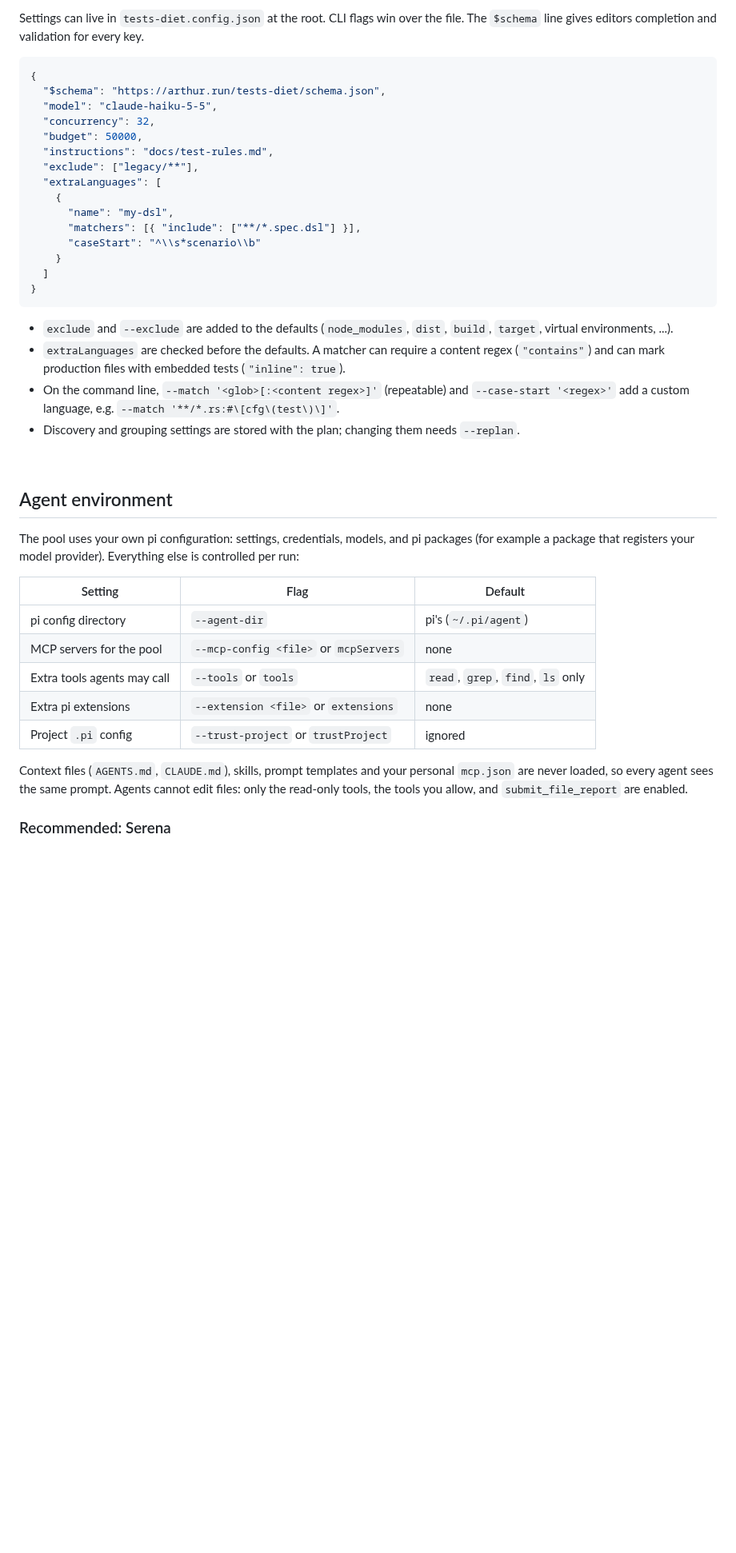
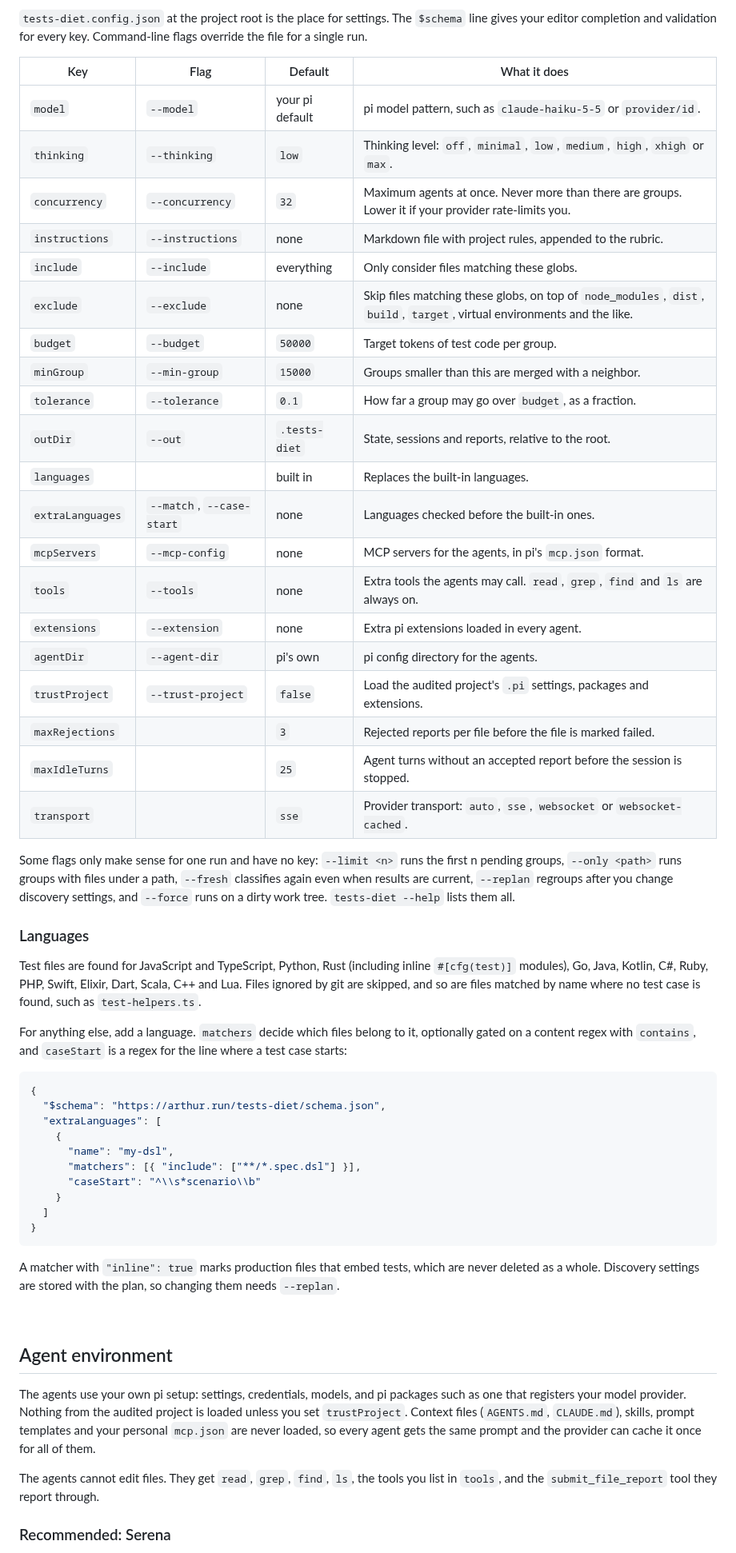
Before and after one commit to arthurfiorette/tests-diet, a Markdown page: README.md, the part around one of its changes. Shown at 80% size. Drawn GitHub-style; blank space fills up the shorter version.

````diff
--- a/README.md
+++ b/README.md
@@ -73,14 +139,40 @@ Results depend on the model and on what your team considers valuable. Before a f
 
-Settings can live in `tests-diet.config.json` at the root. CLI flags win over the file. The `$schema` line gives editors completion and validation for every key.
+`tests-diet.config.json` at the project root is the place for settings. The `$schema` line gives your editor completion and validation for every key. Command-line flags override the file for a single run.
+
+| Key | Flag | Default | What it does |
+| --- | --- | --- | --- |
+| `model` | `--model` | your pi default | pi model pattern, such as `claude-haiku-5-5` or `provider/id`. |
+| `thinking` | `--thinking` | `low` | Thinking level: `off`, `minimal`, `low`, `medium`, `high`, `xhigh` or `max`. |
+| `concurrency` | `--concurrency` | `32` | Maximum agents at once. Never more than there are groups. Lower it if your provider rate-limits you. |
+| `instructions` | `--instructions` | none | Markdown file with project rules, appended to the rubric. |
+| `include` | `--include` | everything | Only consider files matching these globs. |
+| `exclude` | `--exclude` | none | Skip files matching these globs, on top of `node_modules`, `dist`, `build`, `target`, virtual environments and the like. |
+| `budget` | `--budget` | `50000` | Target tokens of test code per group. |
+| `minGroup` | `--min-group` | `15000` | Groups smaller than this are merged with a neighbor. |
+| `tolerance` | `--tolerance` | `0.1` | How far a group may go over `budget`, as a fraction. |
+| `outDir` | `--out` | `.tests-diet` | State, sessions and reports, relative to the root. |
+| `languages` | | built in | Replaces the built-in languages. |
+| `extraLanguages` | `--match`, `--case-start` | none | Languages checked before the built-in ones. |
+| `mcpServers` | `--mcp-config` | none | MCP servers for the agents, in pi's `mcp.json` format. |
+| `tools` | `--tools` | none | Extra tools the agents may call. `read`, `grep`, `find` and `ls` are always on. |
+| `extensions` | `--extension` | none | Extra pi extensions loaded in every agent. |
+| `agentDir` | `--agent-dir` | pi's own | pi config directory for the agents. |
+| `trustProject` | `--trust-project` | `false` | Load the audited project's `.pi` settings, packages and extensions. |
+| `maxRejections` | | `3` | Rejected reports per file before the file is marked failed. |
+| `maxIdleTurns` | | `25` | Agent turns without an accepted report before the session is stopped. |
+| `transport` | | `sse` | Provider transport: `auto`, `sse`, `websocket` or `websocket-cached`. |
+
+Some flags only make sense for one run and have no key: `--limit <n>` runs the first n pending groups, `--only <path>` runs groups with files under a path, `--fresh` classifies again even when results are current, `--replan` regroups after you change discovery settings, and `--force` runs on a dirty work tree. `tests-diet --help` lists them all.
+
+### Languages
+
+Test files are found for JavaScript and TypeScript, Python, Rust (including inline `#[cfg(test)]` modules), Go, Java, Kotlin, C#, Ruby, PHP, Swift, Elixir, Dart, Scala, C++ and Lua. Files ignored by git are skipped, and so are files matched by name where no test case is found, such as `test-helpers.ts`.
+
+For anything else, add a language. `matchers` decide which files belong to it, optionally gated on a content regex with `contains`, and `caseStart` is a regex for the line where a test case starts:
 
 ```json
 {
   "$schema": "https://arthur.run/tests-diet/schema.json",
-  "model": "claude-haiku-5-5",
-  "concurrency": 32,
-  "budget": 50000,
-  "instructions": "docs/test-rules.md",
-  "exclude": ["legacy/**"],
   "extraLanguages": [
     {
       "name": "my-dsl",
@@ -91,26 +183,15 @@ Settings can live in `tests-diet.config.json` at the root. CLI flags win over th
 }
 ```
 
-- `exclude` and `--exclude` are added to the defaults (`node_modules`, `dist`, `build`, `target`, virtual environments, ...).
-- `extraLanguages` are checked before the defaults. A matcher can require a content regex (`"contains"`) and can mark production files with embedded tests (`"inline": true`).
-- On the command line, `--match '<glob>[:<content regex>]'` (repeatable) and `--case-start '<regex>'` add a custom language, e.g. `--match '**/*.rs:#\[cfg\(test\)\]'`.
-- Discovery and grouping settings are stored with the plan; changing them needs `--replan`.
+A matcher with `"inline": true` marks production files that embed tests, which are never deleted as a whole. Discovery settings are stored with the plan, so changing them needs `--replan`.
 
 <br />
 
 ## Agent environment
 
-The pool uses your own pi configuration: settings, credentials, models, and pi packages (for example a package that registers your model provider). Everything else is controlled per run:
+The agents use your own pi setup: settings, credentials, models, and pi packages such as one that registers your model provider. Nothing from the audited project is loaded unless you set `trustProject`. Context files (`AGENTS.md`, `CLAUDE.md`), skills, prompt templates and your personal `mcp.json` are never loaded, so every agent gets the same prompt and the provider can cache it once for all of them.
 
-|Setting|Flag|Default|
-|-|-|-|
-|pi config directory|`--agent-dir`|pi's (`~/.pi/agent`)|
-|MCP servers for the pool|`--mcp-config <file>` or `mcpServers`|none|
-|Extra tools agents may call|`--tools` or `tools`|`read`, `grep`, `find`, `ls` only|
-|Extra pi extensions|`--extension <file>` or `extensions`|none|
-|Project `.pi` config|`--trust-project` or `trustProject`|ignored|
-
-Context files (`AGENTS.md`, `CLAUDE.md`), skills, prompt templates and your personal `mcp.json` are never loaded, so every agent sees the same prompt. Agents cannot edit files: only the read-only tools, the tools you allow, and `submit_file_report` are enabled.
+The agents cannot edit files. They get `read`, `grep`, `find`, `ls`, the tools you list in `tools`, and the `submit_file_report` tool they report through.
 
 ### Recommended: Serena
 
````
Also changed, not shown: other parts of README.md (+120 -55 lines), skills/tests-diet/SKILL.md (+15 -15 lines), images/readme-logo.png (added), images/readme-report.png (added), images/readme-terminal.png (added), 2 other files.
